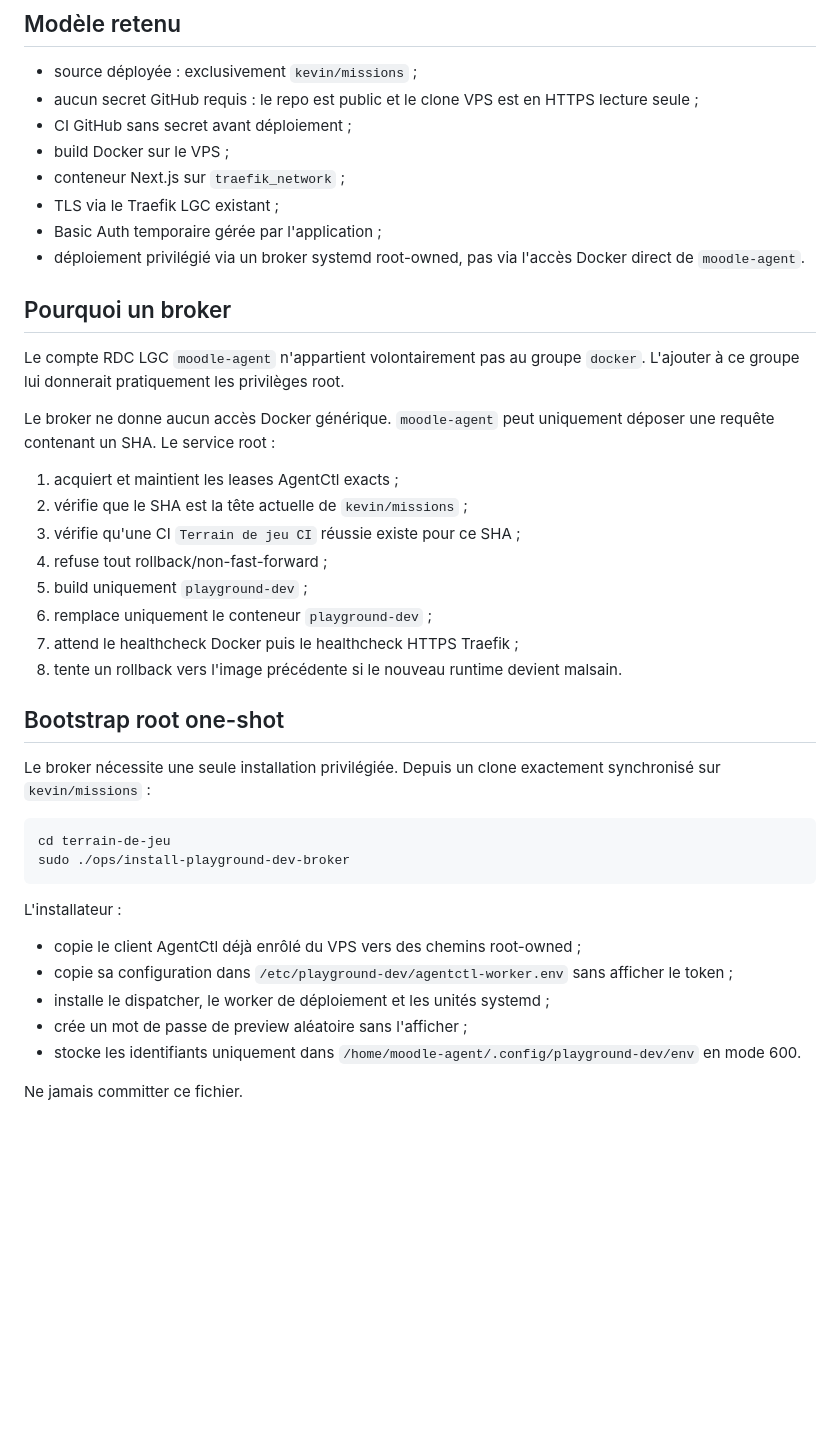
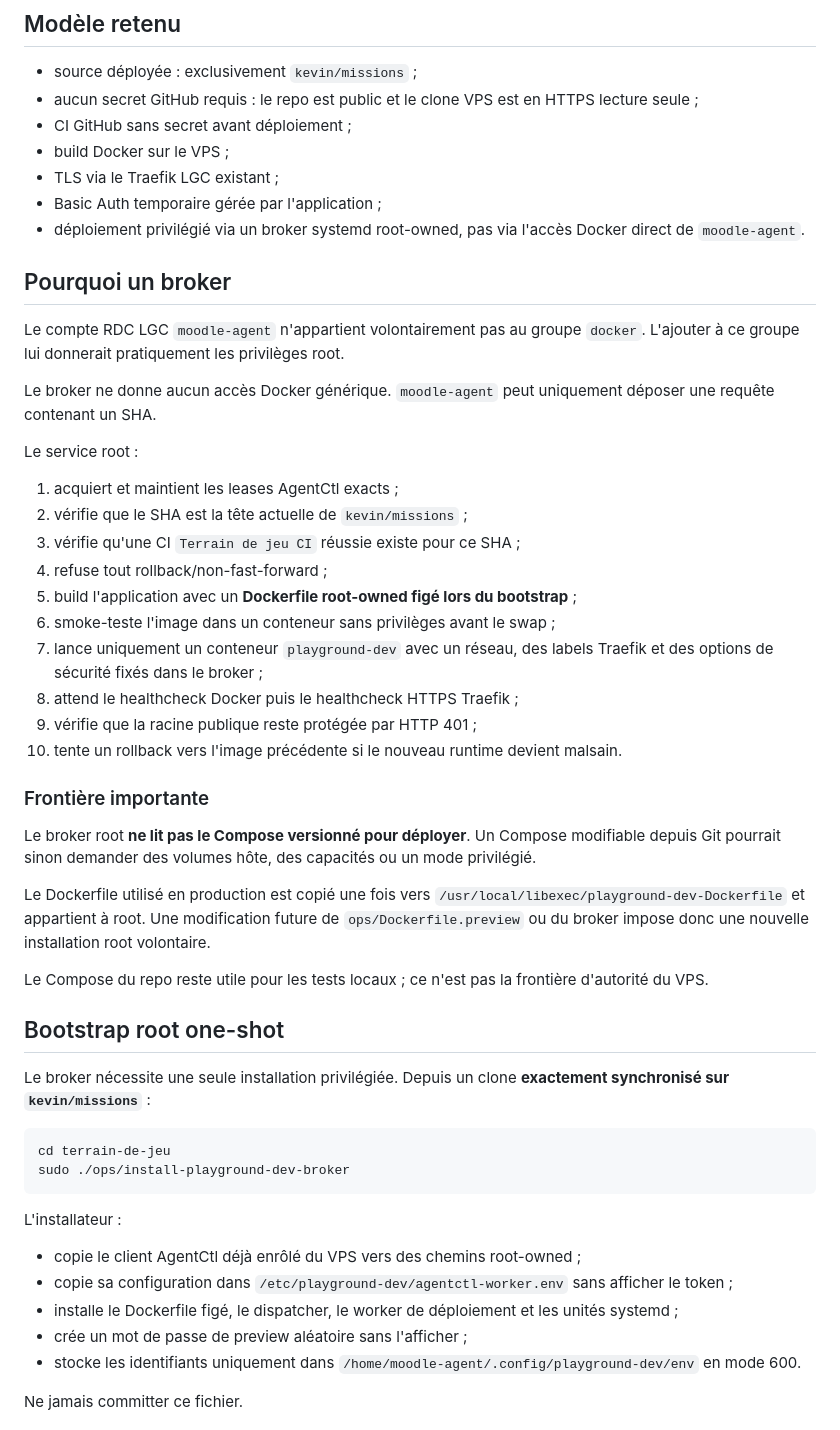
Before and after one commit to giusmili/cours-python, a Markdown page: terrain-de-jeu/DEPLOY_PREVIEW.md, the part around the change. Drawn GitHub-style; blank space fills up the shorter version.

Commit message:
docs: préciser la frontière de sécurité Docker du broker

````diff
--- a/terrain-de-jeu/DEPLOY_PREVIEW.md
+++ b/terrain-de-jeu/DEPLOY_PREVIEW.md
@@ -7,7 +7,6 @@ URL cible : `https://playground-dev.lagrandeclasse.fr`
 - aucun secret GitHub requis : le repo est public et le clone VPS est en HTTPS lecture seule ;
 - CI GitHub sans secret avant déploiement ;
 - build Docker sur le VPS ;
-- conteneur Next.js sur `traefik_network` ;
 - TLS via le Traefik LGC existant ;
 - Basic Auth temporaire gérée par l'application ;
 - déploiement privilégié via un broker systemd root-owned, pas via l'accès Docker direct de `moodle-agent`.
@@ -15,18 +14,29 @@ URL cible : `https://playground-dev.lagrandeclasse.fr`
 ## Pourquoi un broker
 Le compte RDC LGC `moodle-agent` n'appartient volontairement pas au groupe `docker`. L'ajouter à ce groupe lui donnerait pratiquement les privilèges root.
 
-Le broker ne donne aucun accès Docker générique. `moodle-agent` peut uniquement déposer une requête contenant un SHA. Le service root :
+Le broker ne donne aucun accès Docker générique. `moodle-agent` peut uniquement déposer une requête contenant un SHA.
+
+Le service root :
 1. acquiert et maintient les leases AgentCtl exacts ;
 2. vérifie que le SHA est la tête actuelle de `kevin/missions` ;
 3. vérifie qu'une CI `Terrain de jeu CI` réussie existe pour ce SHA ;
 4. refuse tout rollback/non-fast-forward ;
-5. build uniquement `playground-dev` ;
-6. remplace uniquement le conteneur `playground-dev` ;
-7. attend le healthcheck Docker puis le healthcheck HTTPS Traefik ;
-8. tente un rollback vers l'image précédente si le nouveau runtime devient malsain.
+5. build l'application avec un **Dockerfile root-owned figé lors du bootstrap** ;
+6. smoke-teste l'image dans un conteneur sans privilèges avant le swap ;
+7. lance uniquement un conteneur `playground-dev` avec un réseau, des labels Traefik et des options de sécurité fixés dans le broker ;
+8. attend le healthcheck Docker puis le healthcheck HTTPS Traefik ;
+9. vérifie que la racine publique reste protégée par HTTP 401 ;
+10. tente un rollback vers l'image précédente si le nouveau runtime devient malsain.
+
+### Frontière importante
+Le broker root **ne lit pas le Compose versionné pour déployer**. Un Compose modifiable depuis Git pourrait sinon demander des volumes hôte, des capacités ou un mode privilégié.
+
+Le Dockerfile utilisé en production est copié une fois vers `/usr/local/libexec/playground-dev-Dockerfile` et appartient à root. Une modification future de `ops/Dockerfile.preview` ou du broker impose donc une nouvelle installation root volontaire.
+
+Le Compose du repo reste utile pour les tests locaux ; ce n'est pas la frontière d'autorité du VPS.
 
 ## Bootstrap root one-shot
-Le broker nécessite une seule installation privilégiée. Depuis un clone exactement synchronisé sur `kevin/missions` :
+Le broker nécessite une seule installation privilégiée. Depuis un clone **exactement synchronisé sur `kevin/missions`** :
 
 ```bash
 cd terrain-de-jeu
@@ -36,7 +46,7 @@ sudo ./ops/install-playground-dev-broker
 L'installateur :
 - copie le client AgentCtl déjà enrôlé du VPS vers des chemins root-owned ;
 - copie sa configuration dans `/etc/playground-dev/agentctl-worker.env` sans afficher le token ;
-- installe le dispatcher, le worker de déploiement et les unités systemd ;
+- installe le Dockerfile figé, le dispatcher, le worker de déploiement et les unités systemd ;
 - crée un mot de passe de preview aléatoire sans l'afficher ;
 - stocke les identifiants uniquement dans `/home/moodle-agent/.config/playground-dev/env` en mode 600.
 
````
